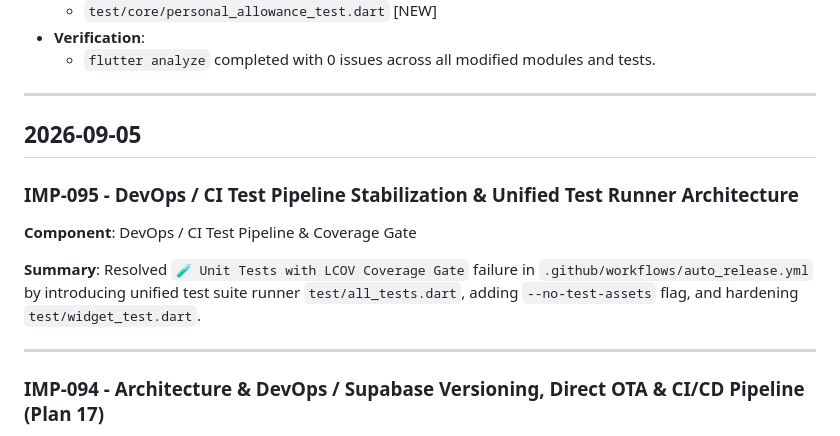
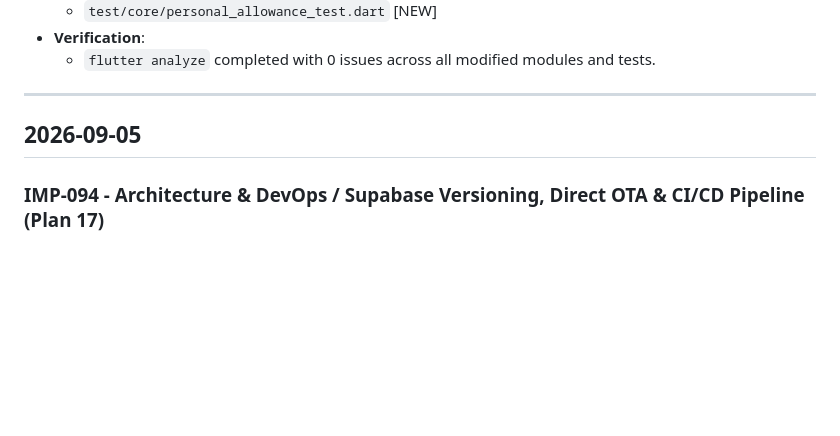
Before and after one commit to msmontalbo15/tara-travel-Android, a Markdown page: docs/CHANGELOG.md, the part around one of its changes. Drawn GitHub-style; folded sections open; blank space fills up the shorter version.

Commit message:
chore: sync auto-generated changelog

```diff
--- a/docs/CHANGELOG.md
+++ b/docs/CHANGELOG.md
@@ -2466,14 +2466,6 @@
 
 ## 2026-09-05
 
-### IMP-095 - DevOps / CI Test Pipeline Stabilization & Unified Test Runner Architecture
-
-**Component**: DevOps / CI Test Pipeline & Coverage Gate
-
-**Summary**: Resolved `🧪 Unit Tests with LCOV Coverage Gate` failure in `.github/workflows/auto_release.yml` by introducing unified test suite runner `test/all_tests.dart`, adding `--no-test-assets` flag, and hardening `test/widget_test.dart`.
-
----
-
 ### IMP-094 - Architecture & DevOps / Supabase Versioning, Direct OTA & CI/CD Pipeline (Plan 17)
 
 **Component**: Architecture & DevOps / Supabase Versioning, Direct OTA & CI/CD Pipeline (Plan 17)
```
Also changed, not shown: other parts of docs/CHANGELOG.md (+1 -1 lines).
